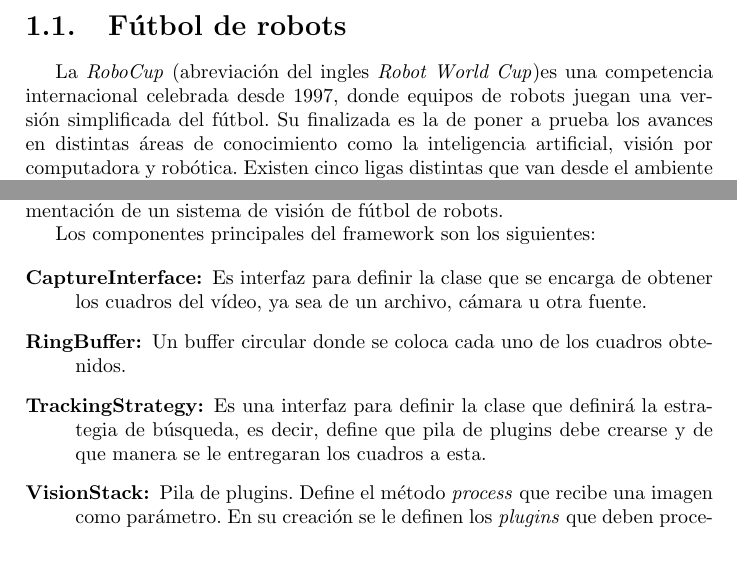
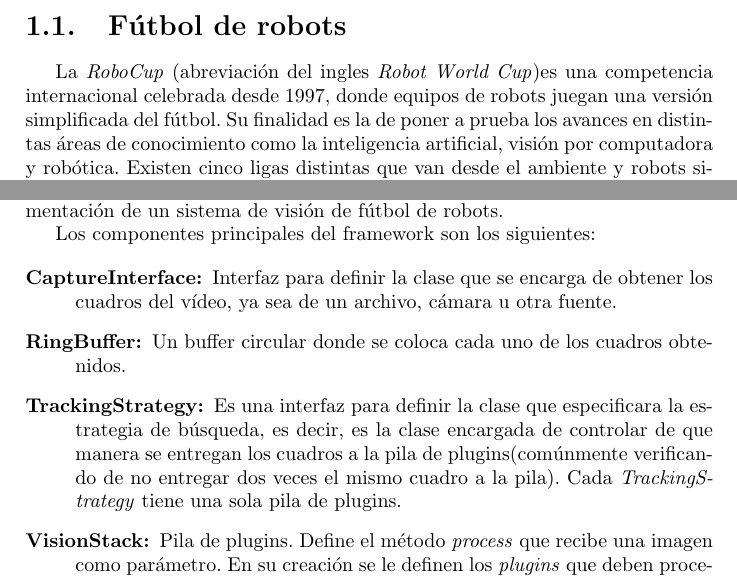
Before and after one commit to dracometallium/tesis-lic2, a LaTeX thesis (tesis.tex, which reads tex/mt_robocup.tex, tex/mt_videoserver.tex): two parts of pages 2 and 3 of 4, joined at a grey line, cut so that both start at the same text, the shorter picture padded with empty space. Compiled offline with pdfLaTeX.

Commit message:
Pequeños cambios en re-lectura.

```diff
--- a/tex/mt_robocup.tex
+++ b/tex/mt_robocup.tex
@@ -4,7 +4,7 @@
 
 La \emph{RoboCup} (abreviación del ingles \emph{Robot World Cup})es una
 competencia internacional celebrada desde 1997, donde equipos de robots juegan
-una versión simplificada del fútbol. Su finalizada es la de poner a prueba los
+una versión simplificada del fútbol. Su finalidad es la de poner a prueba los
 avances en distintas áreas de conocimiento como la inteligencia artificial,
 visión por computadora y robótica. Existen cinco ligas distintas que van desde
 el ambiente y robots simulados a robots humanoides con con visión local. De
--- a/tex/mt_videoserver.tex
+++ b/tex/mt_videoserver.tex
@@ -21,7 +21,7 @@ Los componentes principales del framework son los siguientes:
 
 \begin{description}
 
-	\item[CaptureInterface:] Es interfaz para definir la clase que se
+	\item[CaptureInterface:] Interfaz para definir la clase que se
 		encarga de obtener los cuadros del vídeo, ya sea de un archivo,
 		cámara u otra fuente.
 
@@ -29,12 +29,11 @@ Los componentes principales del framework son los siguientes:
 		cuadros obtenidos.
 
 	\item[TrackingStrategy:] Es una interfaz para definir la clase que
-		definirá la estrategia de búsqueda, es decir, define que pila de
-		plugins debe crearse y de que manera se le entregaran los
-		cuadros a esta.
-
-		% **NOTA** Lo que hizo guille es una pila por
-		% 'TrackingStrategy'. Se podrían poner mas.
+		especificara la estrategia de búsqueda, es decir, es la clase
+		encargada de controlar de que manera se entregan los cuadros a
+		la pila de plugins(comúnmente verificando de no entregar dos
+		veces el mismo cuadro a la pila). Cada \emph{TrackingStrategy}
+		tiene una sola pila de plugins.
 
 	\item[VisionStack:] Pila de plugins. Define el método \emph{process} que
 		recibe una imagen como parámetro. En su creación se le definen
```
Also changed, not shown: tex/mt_videoserver.tex (2 more changed lines).
